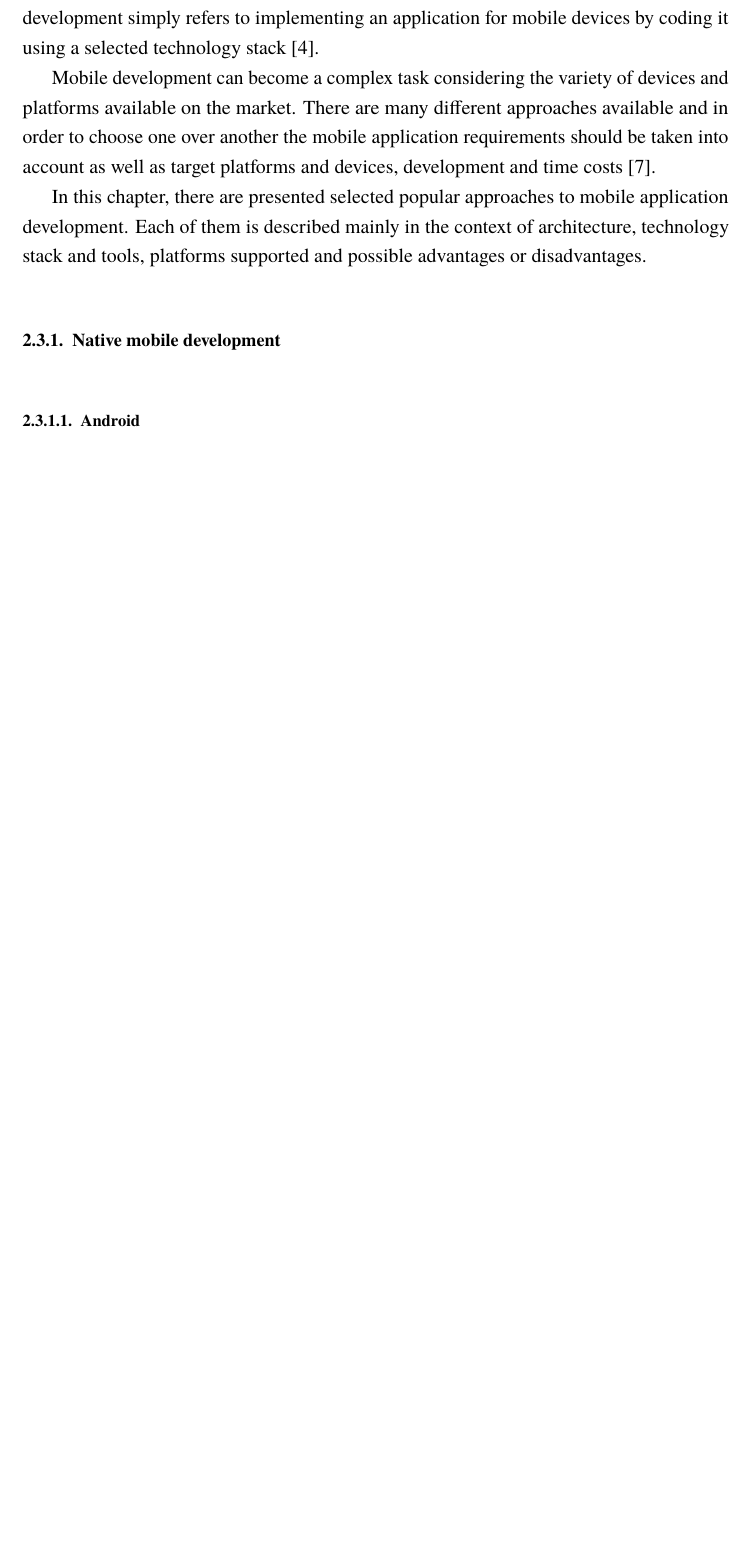
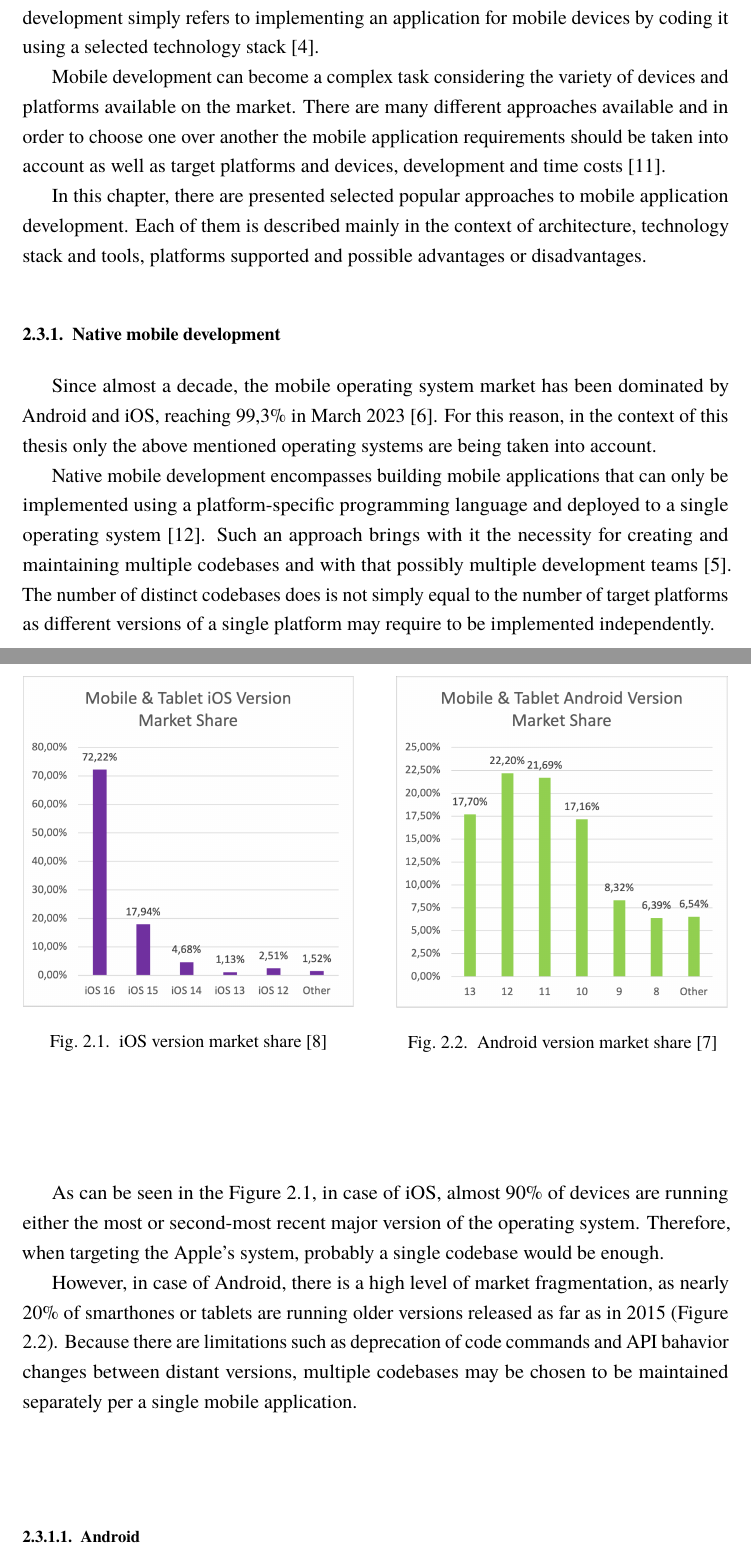
Before and after one commit to macSro/Masters-Thesis, a LaTeX thesis (TeX/thesis.tex, which reads TeX/chapter2_3.tex): part of page 9 of 18 before the commit and two parts of pages 9 and 10 of 19 after it, the two joined at a grey line, cut so that both start at the same text, the shorter picture padded with empty space. Compiled offline with pdfLaTeX.

Commit message:
Chapter 2.3 in progress.

```diff
--- a/TeX/chapter2_3.tex
+++ b/TeX/chapter2_3.tex
@@ -10,7 +10,27 @@ In this chapter, there are presented selected popular approaches to mobile appli
 
 \subsection{Native mobile development}
 
+Since almost a decade, the mobile operating system market has been dominated by Android and iOS, reaching 99,3\% in March 2023 \cite{statcounter_mobile_os_market}. For this reason, in the context of this thesis only the above mentioned operating systems are being taken into account.
 
+Native mobile development encompasses building mobile applications that can only be implemented using a platform-specific programming language and deployed to a single operating system \cite{comparative_analysis_native_hybrid}. Such an approach brings with it the necessity for creating and maintaining multiple codebases and with that possibly multiple development teams \cite{approach_to_assess_performance_case_study}. The number of distinct codebases does is not simply equal to the number of target platforms as different versions of a single platform may require to be implemented independently.
+
+\begin{figure}[H]
+    \begin{minipage}{.47\textwidth}
+      \includegraphics[width=\textwidth]{img/ios_ver_market_share}
+      \caption{iOS version market share \cite{statcounter_ios_version_market}}
+      \label{fig:ios_versions}
+    \end{minipage}
+    \hfill
+    \begin{minipage}{.47\textwidth}
+      \includegraphics[width=\textwidth]{img/android_ver_market_share}
+      \caption{Android version market share \cite{statcounter_android_version_market}}
+      \label{fig:android_versions}
+    \end{minipage}
+\end{figure}
+
+As can be seen in the Figure \ref{fig:ios_versions}, in case of iOS, almost 90\% of devices are running either the most or second-most recent major version of the operating system. Therefore, when targeting the Apple's system, probably a single codebase would be enough.
+
+However, in case of Android, there is a high level of market fragmentation, as nearly 20\% of smarthones or tablets are running older versions released as far as in 2015 (Figure \ref{fig:android_versions}). Because there are limitations such as deprecation of code commands and API bahavior changes between distant versions, multiple codebases may be chosen to be maintained separately per a single mobile application.
 
 \subsubsection{Android}
 Include Material!!!
```
Also changed, not shown: TeX/bibliography.bib (+38 -0 lines), TeX/img/android_ver_market_share.png (added), TeX/img/ios_ver_market_share.png (added), TeX/thesis.bbl, TeX/thesis.pdf, 10 other files.
